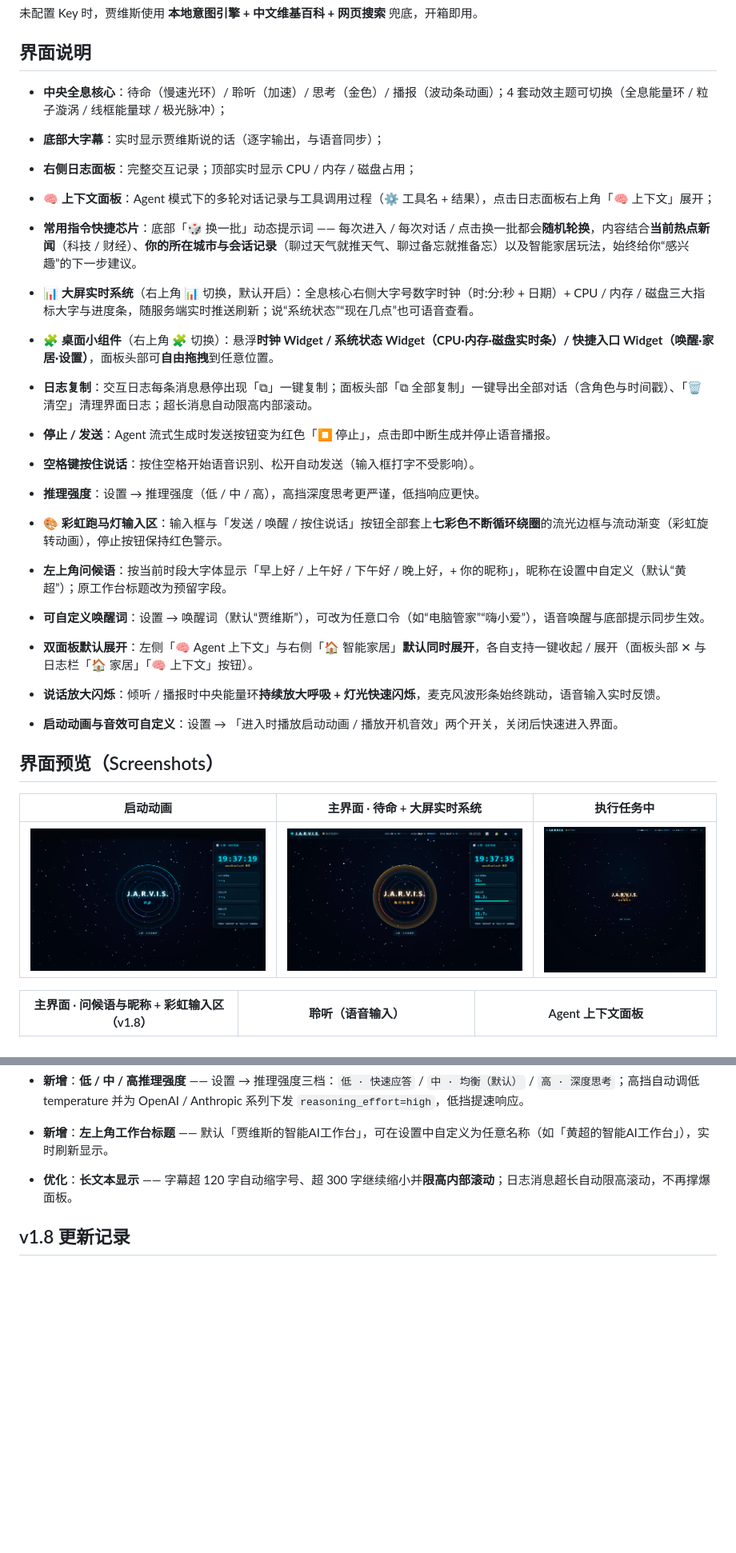
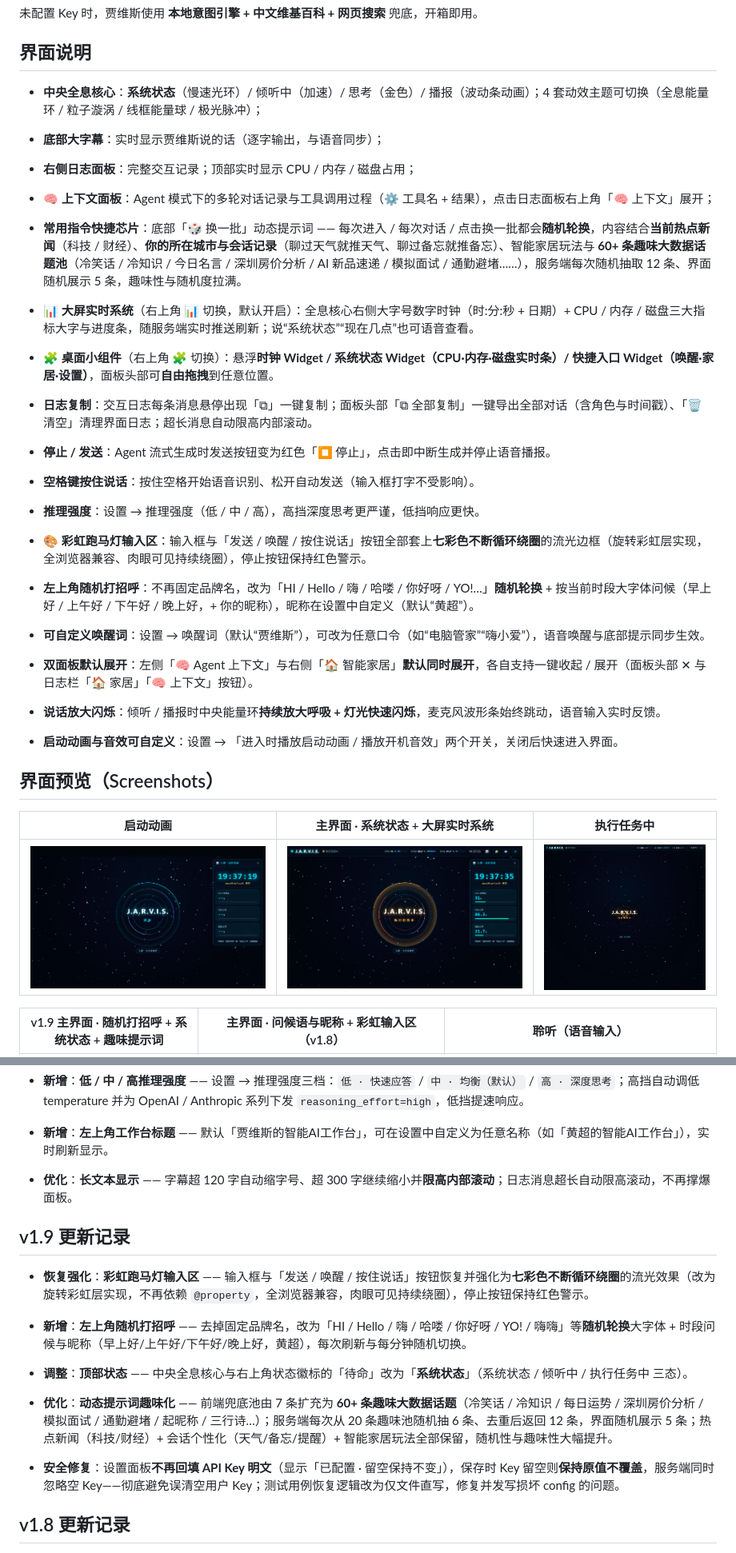
Before and after one commit to skyline66/JarvisAssistant, a Markdown page: README.md, 2 parts joined by grey strips. Shown at 80% size. Rendered like a GitHub page; blank space fills up the shorter version.

Commit message:
v1.9.0 sync: README.md

```diff
--- a/README.md
+++ b/README.md
@@ -104,7 +104,7 @@
 
 
 
-* **中央全息核心**：待命（慢速光环）/ 聆听（加速）/ 思考（金色）/ 播报（波动条动画）；4 套动效主题可切换（全息能量环 / 粒子漩涡 / 线框能量球 / 极光脉冲）；
+* **中央全息核心**：**系统状态**（慢速光环）/ 倾听中（加速）/ 思考（金色）/ 播报（波动条动画）；4 套动效主题可切换（全息能量环 / 粒子漩涡 / 线框能量球 / 极光脉冲）；
 
 * **底部大字幕**：实时显示贾维斯说的话（逐字输出，与语音同步）；
 
@@ -112,7 +112,7 @@
 
 * **🧠 上下文面板**：Agent 模式下的多轮对话记录与工具调用过程（⚙ 工具名 + 结果），点击日志面板右上角「🧠 上下文」展开；
 
-* **常用指令快捷芯片**：底部「🎲 换一批」动态提示词 —— 每次进入 / 每次对话 / 点击换一批都会**随机轮换**，内容结合**当前热点新闻**（科技 / 财经）、**你的所在城市与会话记录**（聊过天气就推天气、聊过备忘就推备忘）以及智能家居玩法，始终给你“感兴趣”的下一步建议。
+* **常用指令快捷芯片**：底部「🎲 换一批」动态提示词 —— 每次进入 / 每次对话 / 点击换一批都会**随机轮换**，内容结合**当前热点新闻**（科技 / 财经）、**你的所在城市与会话记录**（聊过天气就推天气、聊过备忘就推备忘）、智能家居玩法与 **60+ 条趣味大数据话题池**（冷笑话 / 冷知识 / 今日名言 / 深圳房价分析 / AI 新品速递 / 模拟面试 / 通勤避堵……），服务端每次随机抽取 12 条、界面随机展示 5 条，趣味性与随机度拉满。
 
 * **📊 大屏实时系统**（右上角 📊 切换，默认开启）：全息核心右侧大字号数字时钟（时:分:秒 + 日期）+ CPU / 内存 / 磁盘三大指标大字与进度条，随服务端实时推送刷新；说“系统状态”“现在几点”也可语音查看。
 
@@ -126,9 +126,9 @@
 
 * **推理强度**：设置 → 推理强度（低 / 中 / 高），高挡深度思考更严谨，低挡响应更快。
 
-* **🎨 彩虹跑马灯输入区**：输入框与「发送 / 唤醒 / 按住说话」按钮全部套上**七彩色不断循环绕圈**的流光边框与流动渐变（彩虹旋转动画），停止按钮保持红色警示。
+* **🎨 彩虹跑马灯输入区**：输入框与「发送 / 唤醒 / 按住说话」按钮全部套上**七彩色不断循环绕圈**的流光边框（旋转彩虹层实现，全浏览器兼容、肉眼可见持续绕圈），停止按钮保持红色警示。
 
-* **左上角问候语**：按当前时段大字体显示「早上好 / 上午好 / 下午好 / 晚上好，+ 你的昵称」，昵称在设置中自定义（默认“黄超”）；原工作台标题改为预留字段。
+* **左上角随机打招呼**：不再固定品牌名，改为「HI / Hello / 嗨 / 哈喽 / 你好呀 / YO!…」**随机轮换** + 按当前时段大字体问候（早上好 / 上午好 / 下午好 / 晚上好，+ 你的昵称），昵称在设置中自定义（默认“黄超”）。
 
 * **可自定义唤醒词**：设置 → 唤醒词（默认“贾维斯”），可改为任意口令（如“电脑管家”“嗨小爱”），语音唤醒与底部提示同步生效。
 
@@ -140,9 +140,9 @@
 
 ## 界面预览（Screenshots）
 
-| 启动动画 | 主界面 · 待命 + 大屏实时系统 | 执行任务中 |
+| 启动动画 | 主界面 · 系统状态 + 大屏实时系统 | 执行任务中 |
 | --- | --- | --- |
 | ![启动动画](webui_preview_v6_splash.png) | ![主界面](webui_preview_v6_main.png) | ![执行任务中](webui_preview_v3_exec.png) |
 
-| 主界面 · 问候语与昵称 + 彩虹输入区（v1.8） | 聆听（语音输入） | Agent 上下文面板 |
+| v1.9 主界面 · 随机打招呼 + 系统状态 + 趣味提示词 | 主界面 · 问候语与昵称 + 彩虹输入区（v1.8） | 聆听（语音输入） |
 | --- | --- | --- |
@@ -273,6 +273,20 @@ JarvisAssistant/
 
 * **优化**：**长文本显示** —— 字幕超 120 字自动缩字号、超 300 字继续缩小并**限高内部滚动**；日志消息超长自动限高滚动，不再撑爆面板。
 
+## v1.9 更新记录
+
+
+
+* **恢复强化**：**彩虹跑马灯输入区** —— 输入框与「发送 / 唤醒 / 按住说话」按钮恢复并强化为**七彩色不断循环绕圈**的流光效果（改为旋转彩虹层实现，不再依赖 `@property`，全浏览器兼容，肉眼可见持续绕圈），停止按钮保持红色警示。
+
+* **新增**：**左上角随机打招呼** —— 去掉固定品牌名，改为「HI / Hello / 嗨 / 哈喽 / 你好呀 / YO! / 嗨嗨」等**随机轮换**大字体 + 时段问候与昵称（早上好/上午好/下午好/晚上好，黄超），每次刷新与每分钟随机切换。
+
+* **调整**：**顶部状态** —— 中央全息核心与右上角状态徽标的「待命」改为「**系统状态**」（系统状态 / 倾听中 / 执行任务中 三态）。
+
+* **优化**：**动态提示词趣味化** —— 前端兜底池由 7 条扩充为 **60+ 条趣味大数据话题**（冷笑话 / 冷知识 / 每日运势 / 深圳房价分析 / 模拟面试 / 通勤避堵 / 起昵称 / 三行诗…）；服务端每次从 20 条趣味池随机抽 6 条、去重后返回 12 条，界面随机展示 5 条；热点新闻（科技/财经）+ 会话个性化（天气/备忘/提醒）+ 智能家居玩法全部保留，随机性与趣味性大幅提升。
+
+* **安全修复**：设置面板**不再回填 API Key 明文**（显示「已配置 · 留空保持不变」），保存时 Key 留空则**保持原值不覆盖**，服务端同时忽略空 Key——彻底避免误清空用户 Key；测试用例恢复逻辑改为仅文件直写，修复并发写损坏 config 的问题。
+
 ## v1.8 更新记录
 
 
```
Also changed, not shown: other parts of README.md (+7 -7 lines).
